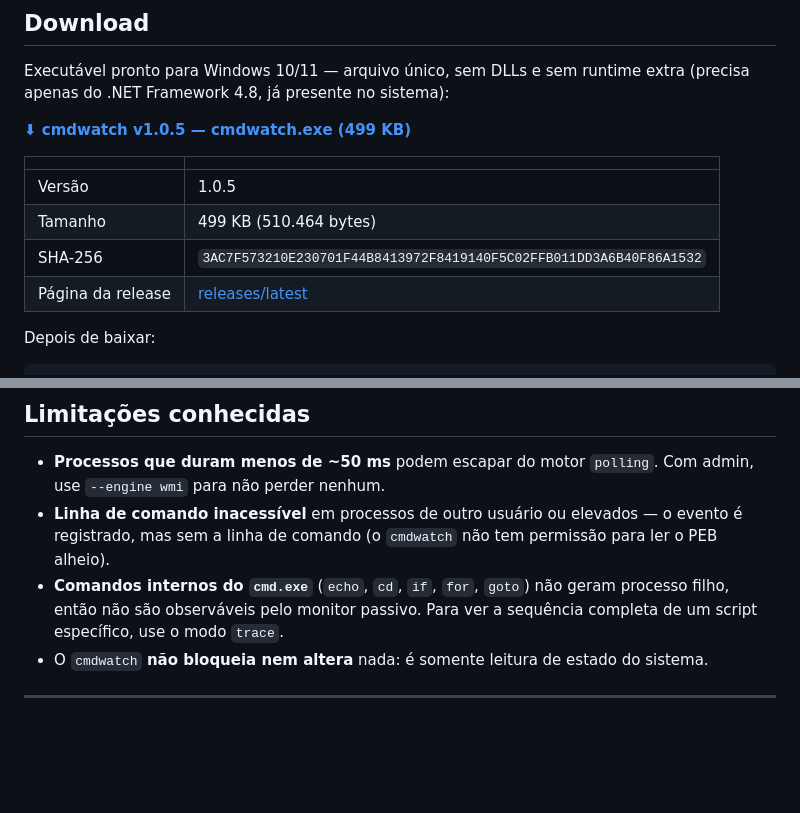
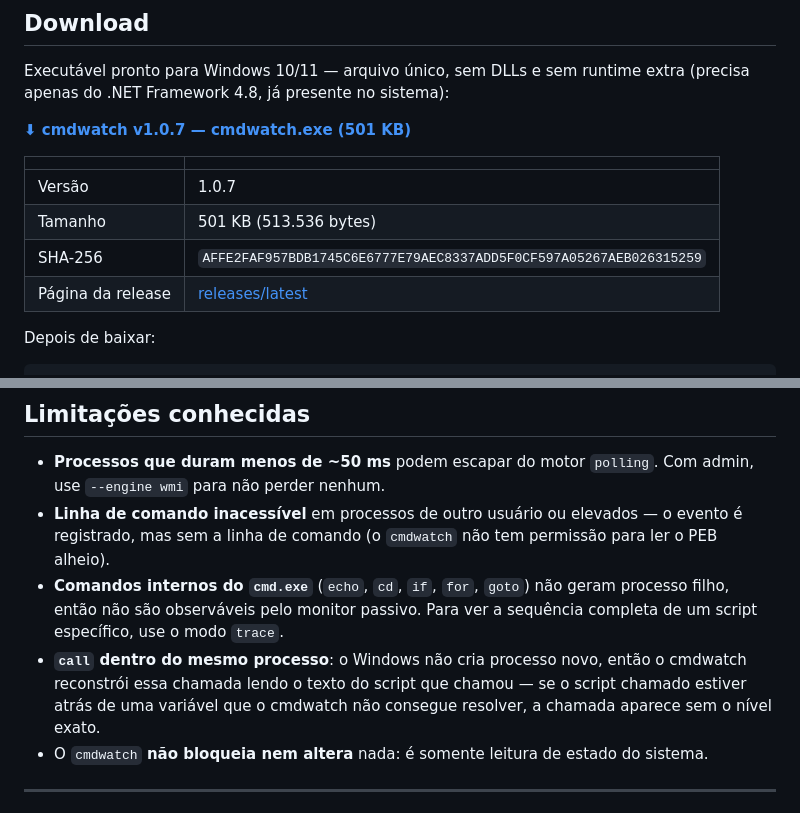
Before and after one commit to dellanio/cmdwatch, a Markdown page: README.md, 2 parts joined by grey strips. GitHub-like rendering; blank space fills up the shorter version.

```diff
--- a/README.md
+++ b/README.md
@@ -37,13 +37,13 @@ em tempo real:
 Executável pronto para Windows 10/11 — arquivo único, sem DLLs e sem runtime extra
 (precisa apenas do .NET Framework 4.8, já presente no sistema):
 
-**[⬇ cmdwatch v1.0.5 — cmdwatch.exe (499 KB)](https://github.com/dellanio/cmdwatch/releases/latest/download/cmdwatch.exe)**
+**[⬇ cmdwatch v1.0.7 — cmdwatch.exe (501 KB)](https://github.com/dellanio/cmdwatch/releases/latest/download/cmdwatch.exe)**
 
 | | |
 |---|---|
-| Versão | 1.0.5 |
-| Tamanho | 499 KB (510.464 bytes) |
-| SHA-256 | `3AC7F573210E230701F44B8413972F8419140F5C02FFB011DD3A6B40F86A1532` |
+| Versão | 1.0.7 |
+| Tamanho | 501 KB (513.536 bytes) |
+| SHA-256 | `AFFE2FAF957BDB1745C6E6777E79AEC8337ADD5F0CF597A05267AEB026315259` |
 | Página da release | [releases/latest](https://github.com/dellanio/cmdwatch/releases/latest) |
 
 Depois de baixar:
@@ -369,6 +400,10 @@ Tipos: `batch_open`, `batch_step`, `batch_close`.
 * **Comandos internos do `cmd.exe`** (`echo`, `cd`, `if`, `for`, `goto`) não geram processo
   filho, então não são observáveis pelo monitor passivo. Para ver a sequência completa de
   um script específico, use o modo `trace`.
+* **`call` dentro do mesmo processo**: o Windows não cria processo novo, então o cmdwatch
+  reconstrói essa chamada lendo o texto do script que chamou — se o script chamado estiver
+  atrás de uma variável que o cmdwatch não consegue resolver, a chamada aparece sem o
+  nível exato.
 * O `cmdwatch` **não bloqueia nem altera** nada: é somente leitura de estado do sistema.
 
 ---
```
Also changed, not shown: other parts of README.md (+31 -0 lines), docs/dashboard.png, 7 other files.
